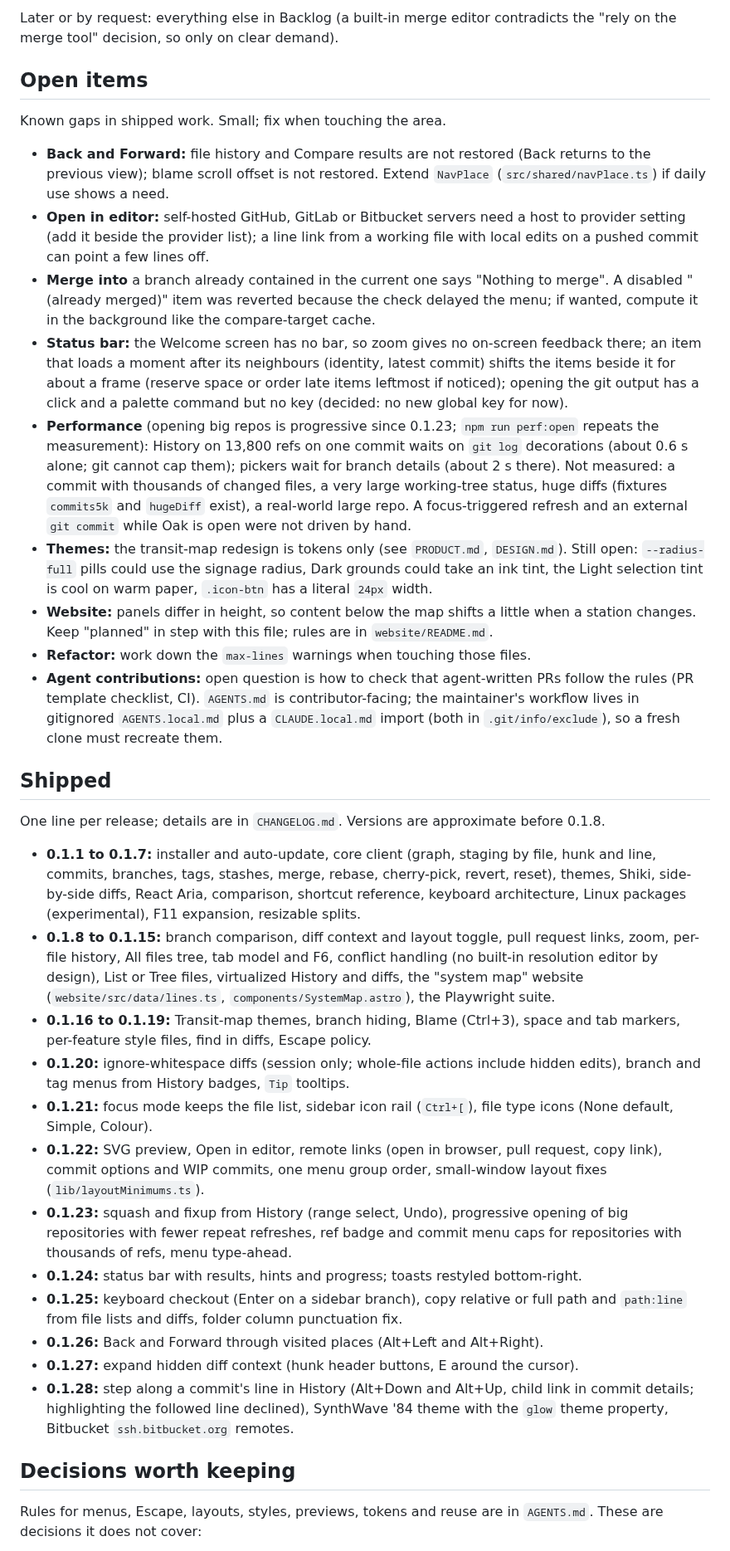
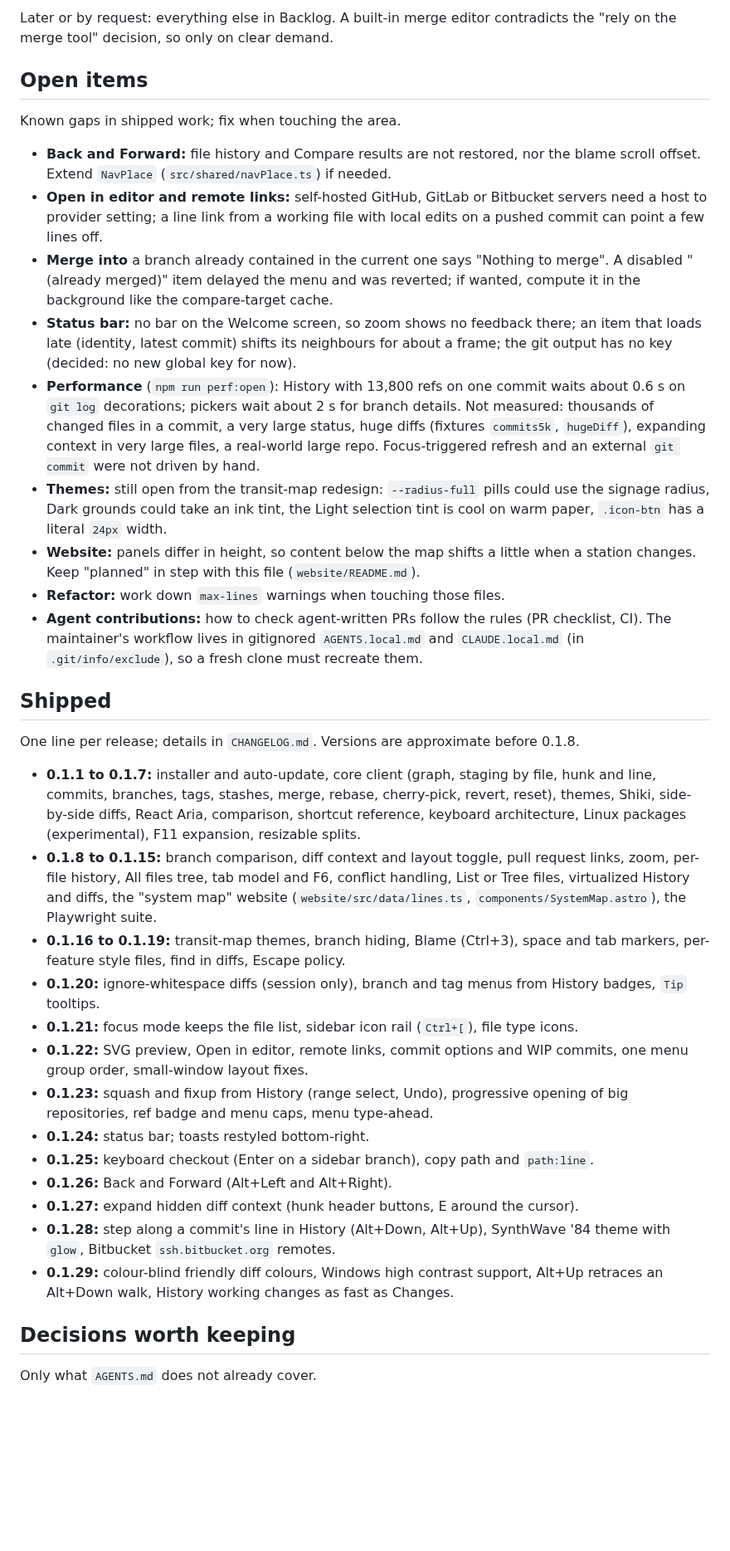
Before and after one commit to benfo/oak, a Markdown page: ROADMAP.md, the part around one of its changes. Shown at 83% size. Rendered like a GitHub page; blank space fills up the shorter version.

Commit message:
Compact ROADMAP, ship 0.1.29 and plan full text search

```diff
--- a/ROADMAP.md
+++ b/ROADMAP.md
@@ -38,38 +37,39 @@ Priority is parity with the most-used and most-asked-for features of other Git c
 
-Later or by request: everything else in Backlog (a built-in merge editor contradicts the "rely on the merge tool" decision, so only on clear demand).
+Later or by request: everything else in Backlog. A built-in merge editor contradicts the "rely on the merge tool" decision, so only on clear demand.
 
 ## Open items
 
-Known gaps in shipped work. Small; fix when touching the area.
+Known gaps in shipped work; fix when touching the area.
 
-- **Back and Forward:** file history and Compare results are not restored (Back returns to the previous view); blame scroll offset is not restored. Extend `NavPlace` (`src/shared/navPlace.ts`) if daily use shows a need.
-- **Open in editor:** self-hosted GitHub, GitLab or Bitbucket servers need a host to provider setting (add it beside the provider list); a line link from a working file with local edits on a pushed commit can point a few lines off.
-- **Merge into** a branch already contained in the current one says "Nothing to merge". A disabled "(already merged)" item was reverted because the check delayed the menu; if wanted, compute it in the background like the compare-target cache.
-- **Status bar:** the Welcome screen has no bar, so zoom gives no on-screen feedback there; an item that loads a moment after its neighbours (identity, latest commit) shifts the items beside it for about a frame (reserve space or order late items leftmost if noticed); opening the git output has a click and a palette command but no key (decided: no new global key for now).
-- **Performance** (opening big repos is progressive since 0.1.23; `npm run perf:open` repeats the measurement): History on 13,800 refs on one commit waits on `git log` decorations (about 0.6 s alone; git cannot cap them); pickers wait for branch details (about 2 s there). Not measured: a commit with thousands of changed files, a very large working-tree status, huge diffs (fixtures `commits5k` and `hugeDiff` exist), a real-world large repo. A focus-triggered refresh and an external `git commit` while Oak is open were not driven by hand.
-- **Themes:** the transit-map redesign is tokens only (see `PRODUCT.md`, `DESIGN.md`). Still open: `--radius-full` pills could use the signage radius, Dark grounds could take an ink tint, the Light selection tint is cool on warm paper, `.icon-btn` has a literal `24px` width.
-- **Website:** panels differ in height, so content below the map shifts a little when a station changes. Keep "planned" in step with this file; rules are in `website/README.md`.
-- **Refactor:** work down the `max-lines` warnings when touching those files.
-- **Agent contributions:** open question is how to check that agent-written PRs follow the rules (PR template checklist, CI). `AGENTS.md` is contributor-facing; the maintainer's workflow lives in gitignored `AGENTS.local.md` plus a `CLAUDE.local.md` import (both in `.git/info/exclude`), so a fresh clone must recreate them.
+- **Back and Forward:** file history and Compare results are not restored, nor the blame scroll offset. Extend `NavPlace` (`src/shared/navPlace.ts`) if needed.
+- **Open in editor and remote links:** self-hosted GitHub, GitLab or Bitbucket servers need a host to provider setting; a line link from a working file with local edits on a pushed commit can point a few lines off.
+- **Merge into** a branch already contained in the current one says "Nothing to merge". A disabled "(already merged)" item delayed the menu and was reverted; if wanted, compute it in the background like the compare-target cache.
+- **Status bar:** no bar on the Welcome screen, so zoom shows no feedback there; an item that loads late (identity, latest commit) shifts its neighbours for about a frame; the git output has no key (decided: no new global key for now).
+- **Performance** (`npm run perf:open`): History with 13,800 refs on one commit waits about 0.6 s on `git log` decorations; pickers wait about 2 s for branch details. Not measured: thousands of changed files in a commit, a very large status, huge diffs (fixtures `commits5k`, `hugeDiff`), expanding context in very large files, a real-world large repo. Focus-triggered refresh and an external `git commit` were not driven by hand.
+- **Themes:** still open from the transit-map redesign: `--radius-full` pills could use the signage radius, Dark grounds could take an ink tint, the Light selection tint is cool on warm paper, `.icon-btn` has a literal `24px` width.
+- **Website:** panels differ in height, so content below the map shifts a little when a station changes. Keep "planned" in step with this file (`website/README.md`).
+- **Refactor:** work down `max-lines` warnings when touching those files.
+- **Agent contributions:** how to check agent-written PRs follow the rules (PR checklist, CI). The maintainer's workflow lives in gitignored `AGENTS.local.md` and `CLAUDE.local.md` (in `.git/info/exclude`), so a fresh clone must recreate them.
 
 ## Shipped
 
-One line per release; details are in `CHANGELOG.md`. Versions are approximate before 0.1.8.
+One line per release; details in `CHANGELOG.md`. Versions are approximate before 0.1.8.
 
 - **0.1.1 to 0.1.7:** installer and auto-update, core client (graph, staging by file, hunk and line, commits, branches, tags, stashes, merge, rebase, cherry-pick, revert, reset), themes, Shiki, side-by-side diffs, React Aria, comparison, shortcut reference, keyboard architecture, Linux packages (experimental), F11 expansion, resizable splits.
-- **0.1.8 to 0.1.15:** branch comparison, diff context and layout toggle, pull request links, zoom, per-file history, All files tree, tab model and F6, conflict handling (no built-in resolution editor by design), List or Tree files, virtualized History and diffs, the "system map" website (`website/src/data/lines.ts`, `components/SystemMap.astro`), the Playwright suite.
-- **0.1.16 to 0.1.19:** Transit-map themes, branch hiding, Blame (Ctrl+3), space and tab markers, per-feature style files, find in diffs, Escape policy.
-- **0.1.20:** ignore-whitespace diffs (session only; whole-file actions include hidden edits), branch and tag menus from History badges, `Tip` tooltips.
-- **0.1.21:** focus mode keeps the file list, sidebar icon rail (`Ctrl+[`), file type icons (None default, Simple, Colour).
-- **0.1.22:** SVG preview, Open in editor, remote links (open in browser, pull request, copy link), commit options and WIP commits, one menu group order, small-window layout fixes (`lib/layoutMinimums.ts`).
-- **0.1.23:** squash and fixup from History (range select, Undo), progressive opening of big repositories with fewer repeat refreshes, ref badge and commit menu caps for repositories with thousands of refs, menu type-ahead.
-- **0.1.24:** status bar with results, hints and progress; toasts restyled bottom-right.
-- **0.1.25:** keyboard checkout (Enter on a sidebar branch), copy relative or full path and `path:line` from file lists and diffs, folder column punctuation fix.
-- **0.1.26:** Back and Forward through visited places (Alt+Left and Alt+Right).
+- **0.1.8 to 0.1.15:** branch comparison, diff context and layout toggle, pull request links, zoom, per-file history, All files tree, tab model and F6, conflict handling, List or Tree files, virtualized History and diffs, the "system map" website (`website/src/data/lines.ts`, `components/SystemMap.astro`), the Playwright suite.
+- **0.1.16 to 0.1.19:** transit-map themes, branch hiding, Blame (Ctrl+3), space and tab markers, per-feature style files, find in diffs, Escape policy.
+- **0.1.20:** ignore-whitespace diffs (session only), branch and tag menus from History badges, `Tip` tooltips.
+- **0.1.21:** focus mode keeps the file list, sidebar icon rail (`Ctrl+[`), file type icons.
+- **0.1.22:** SVG preview, Open in editor, remote links, commit options and WIP commits, one menu group order, small-window layout fixes.
+- **0.1.23:** squash and fixup from History (range select, Undo), progressive opening of big repositories, ref badge and menu caps, menu type-ahead.
+- **0.1.24:** status bar; toasts restyled bottom-right.
+- **0.1.25:** keyboard checkout (Enter on a sidebar branch), copy path and `path:line`.
+- **0.1.26:** Back and Forward (Alt+Left and Alt+Right).
 - **0.1.27:** expand hidden diff context (hunk header buttons, E around the cursor).
-- **0.1.28:** step along a commit's line in History (Alt+Down and Alt+Up, child link in commit details; highlighting the followed line declined), SynthWave '84 theme with the `glow` theme property, Bitbucket `ssh.bitbucket.org` remotes.
+- **0.1.28:** step along a commit's line in History (Alt+Down, Alt+Up), SynthWave '84 theme with `glow`, Bitbucket `ssh.bitbucket.org` remotes.
+- **0.1.29:** colour-blind friendly diff colours, Windows high contrast support, Alt+Up retraces an Alt+Down walk, History working changes as fast as Changes.
 
 ## Decisions worth keeping
 
-Rules for menus, Escape, layouts, styles, previews, tokens and reuse are in `AGENTS.md`. These are decisions it does not cover:
+Only what `AGENTS.md` does not already cover.
 
```
Also changed, not shown: other parts of ROADMAP.md (+60 -61 lines).
